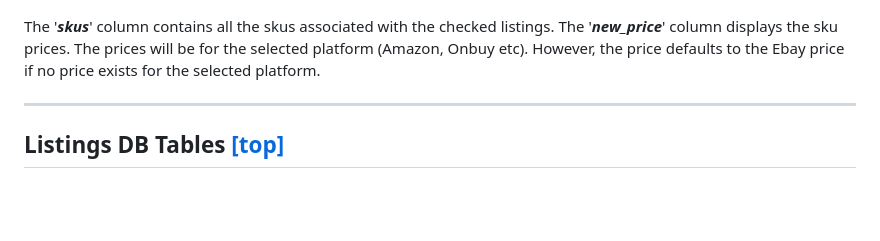
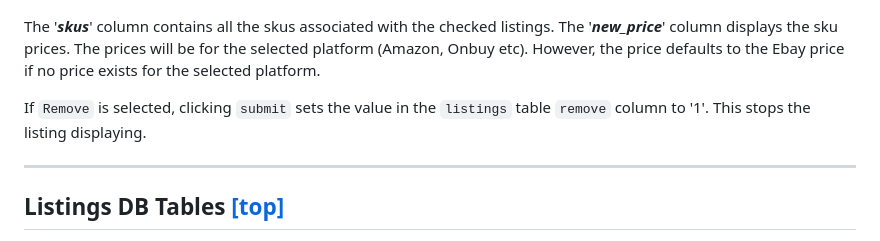
Before and after one commit to elixirgardens1/listings_new, a Markdown page: README.md, the part around the change. Drawn GitHub-style; blank space fills up the shorter version.

```diff
--- a/README.md
+++ b/README.md
@@ -376,6 +376,8 @@ Clicking `submit` creates a comma separated CSV file:
 
 The '***skus***' column contains all the skus associated with the checked listings. The '***new_price***' column displays the sku prices. The prices will be for the selected platform (Amazon, Onbuy etc). However, the price defaults to the Ebay price if no price exists for the selected platform.
 
+If `Remove` is selected, clicking `submit` sets the value in the `listings` table `remove` column to '1'. This stops the listing displaying.
+
 ---------------
 
 ## Listings DB Tables [[top]](https://github.com/daveswaves/listings_new#listings)
```
